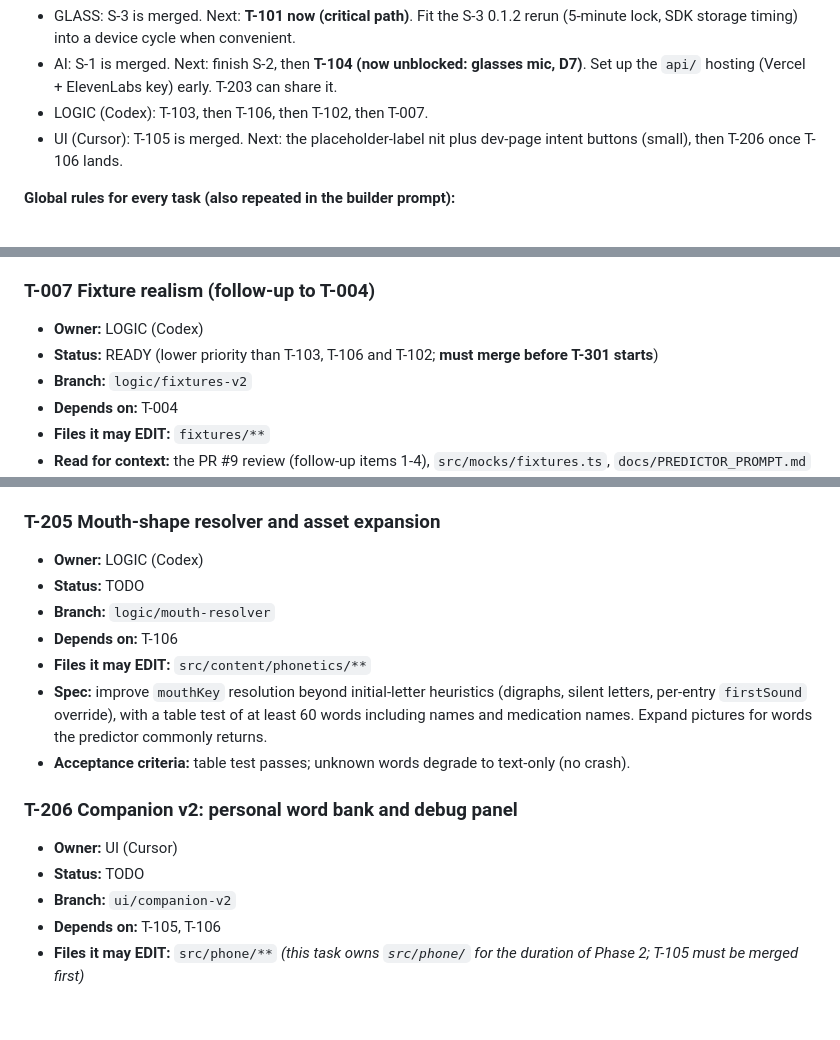
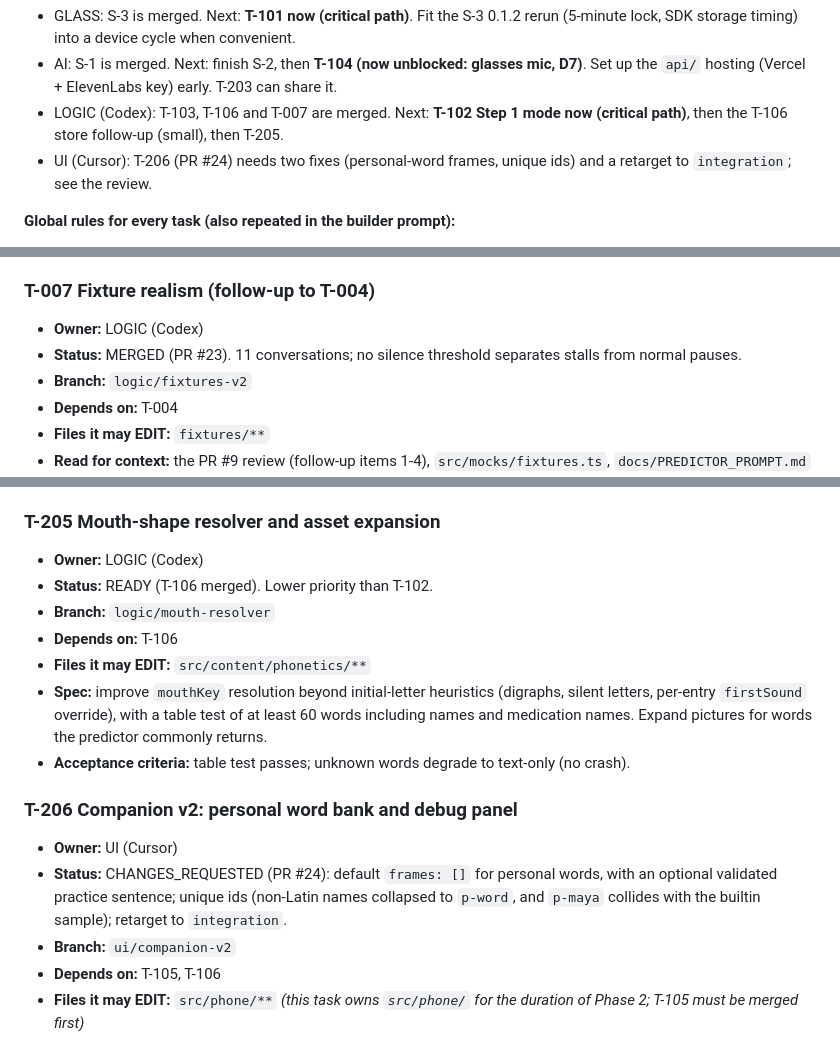
Before and after one commit to SamVD/LA_AI_HACKS_26_TEAM, a Markdown page: TASKS.md, 3 parts joined by grey strips. Drawn GitHub-style; blank space fills up the shorter version.

Commit message:
TASKS: T-103, T-106, T-007 merged; T-102 ready; follow-ups
Co-Authored-By: Claude Opus 5.5 <noreply@anthropic.com>

```diff
--- a/TASKS.md
+++ b/TASKS.md
@@ -13,8 +13,8 @@ Single source of truth for who is doing what. Read `PLAN.md` first for architect
 **Queue by lane (now):**
 - GLASS: S-3 is merged. Next: **T-101 now (critical path)**. Fit the S-3 0.1.2 rerun (5-minute lock, SDK storage timing) into a device cycle when convenient.
 - AI: S-1 is merged. Next: finish S-2, then **T-104 (now unblocked: glasses mic, D7)**. Set up the `api/` hosting (Vercel + ElevenLabs key) early. T-203 can share it.
-- LOGIC (Codex): T-103, then T-106, then T-102, then T-007.
-- UI (Cursor): T-105 is merged. Next: the placeholder-label nit plus dev-page intent buttons (small), then T-206 once T-106 lands.
+- LOGIC (Codex): T-103, T-106 and T-007 are merged. Next: **T-102 Step 1 mode now (critical path)**, then the T-106 store follow-up (small), then T-205.
+- UI (Cursor): T-206 (PR #24) needs two fixes (personal-word frames, unique ids) and a retarget to `integration`; see the review.
 
 **Global rules for every task (also repeated in the builder prompt):**
 - Read anything. Edit only the files listed on your card. If you need a change elsewhere, stop and say so in your reply.
@@ -145,7 +145,7 @@ Single source of truth for who is doing what. Read `PLAN.md` first for architect
 
 ### T-007 Fixture realism (follow-up to T-004)
 - **Owner:** LOGIC (Codex)
-- **Status:** READY (lower priority than T-103, T-106 and T-102; **must merge before T-301 starts**)
+- **Status:** MERGED (PR #23). 11 conversations; no silence threshold separates stalls from normal pauses.
 - **Branch:** `logic/fixtures-v2`
 - **Depends on:** T-004
 - **Files it may EDIT:** `fixtures/**`
@@ -299,7 +299,7 @@ Single source of truth for who is doing what. Read `PLAN.md` first for architect
 
 ### T-205 Mouth-shape resolver and asset expansion
 - **Owner:** LOGIC (Codex)
-- **Status:** TODO
+- **Status:** READY (T-106 merged). Lower priority than T-102.
 - **Branch:** `logic/mouth-resolver`
 - **Depends on:** T-106
 - **Files it may EDIT:** `src/content/phonetics/**`
@@ -308,7 +308,7 @@ Single source of truth for who is doing what. Read `PLAN.md` first for architect
 
 ### T-206 Companion v2: personal word bank and debug panel
 - **Owner:** UI (Cursor)
-- **Status:** TODO
+- **Status:** CHANGES_REQUESTED (PR #24): default `frames: []` for personal words, with an optional validated practice sentence; unique ids (non-Latin names collapsed to `p-word`, and `p-maya` collides with the builtin sample); retarget to `integration`.
 - **Branch:** `ui/companion-v2`
 - **Depends on:** T-105, T-106
 - **Files it may EDIT:** `src/phone/**` *(this task owns `src/phone/` for the duration of Phase 2; T-105 must be merged first)*
```
Also changed, not shown: other parts of TASKS.md (+5 -4 lines).
